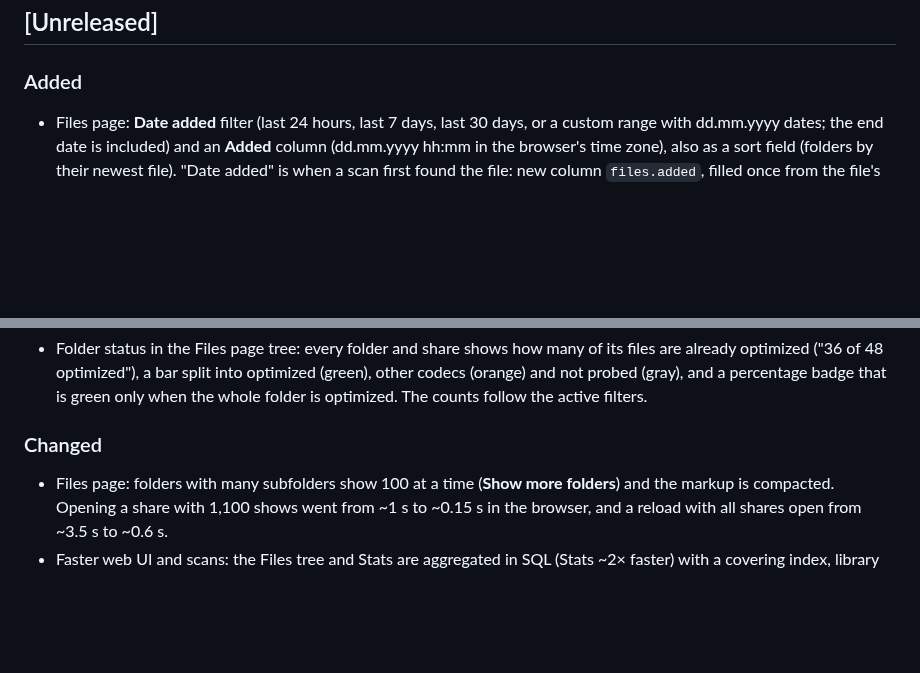
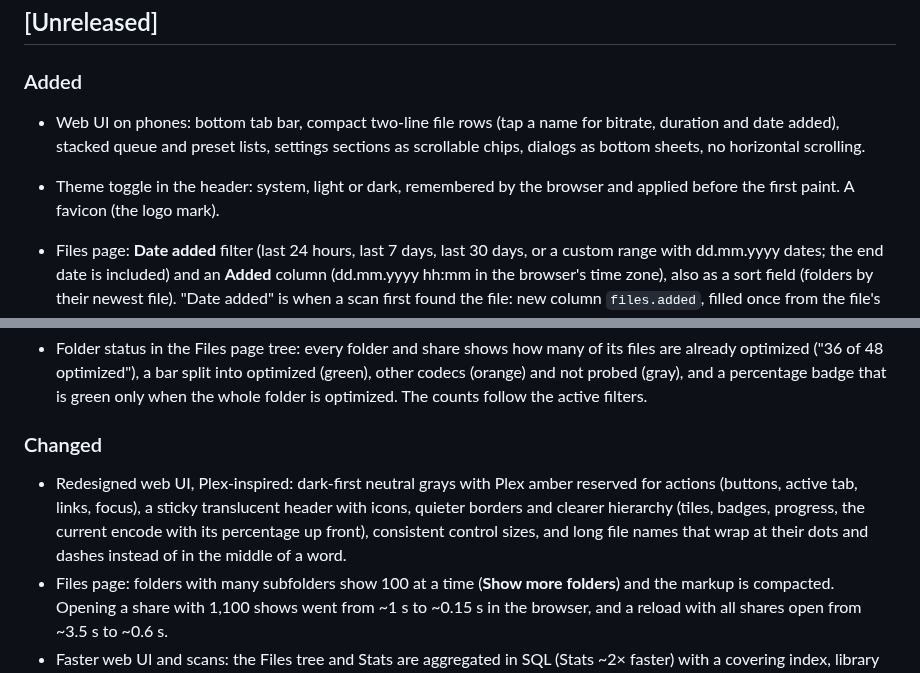
Before and after one commit to madotha/handlebreaks, a Markdown page: CHANGELOG.md, 2 parts joined by grey strips. GitHub-like rendering; blank space fills up the shorter version.

```diff
--- a/CHANGELOG.md
+++ b/CHANGELOG.md
@@ -8,6 +8,9 @@ and this project follows [Semantic Versioning](https://semver.org/spec/v2.0.0.ht
 ## [Unreleased]
 
 ### Added
+
+- Web UI on phones: bottom tab bar, compact two-line file rows (tap a name for bitrate, duration and date added), stacked queue and preset lists, settings sections as scrollable chips, dialogs as bottom sheets, no horizontal scrolling.
+- Theme toggle in the header: system, light or dark, remembered by the browser and applied before the first paint. A favicon (the logo mark).
 
 - Files page: **Date added** filter (last 24 hours, last 7 days, last 30 days, or a custom range with dd.mm.yyyy dates; the end date is included) and an **Added** column (dd.mm.yyyy hh:mm in the browser's time zone), also as a sort field (folders by their newest file). "Date added" is when a scan first found the file: new column `files.added`, filled once from the file's modification date for files already in the database, and from the file date on a share's first scan. After **Replace…** the new file keeps the original's date (files replaced before this version show their replace date).
 
@@ -38,6 +41,7 @@ and this project follows [Semantic Versioning](https://semver.org/spec/v2.0.0.ht
 
 ### Changed
 
+- Redesigned web UI, Plex-inspired: dark-first neutral grays with Plex amber reserved for actions (buttons, active tab, links, focus), a sticky translucent header with icons, quieter borders and clearer hierarchy (tiles, badges, progress, the current encode with its percentage up front), consistent control sizes, and long file names that wrap at their dots and dashes instead of in the middle of a word.
 - Files page: folders with many subfolders show 100 at a time (**Show more folders**) and the markup is compacted. Opening a share with 1,100 shows went from ~1 s to ~0.15 s in the browser, and a reload with all shares open from ~3.5 s to ~0.6 s.
 - Faster web UI and scans: the Files tree and Stats are aggregated in SQL (Stats ~2× faster) with a covering index, library totals and the unfiltered top level are cached until the database changes, HTML and JSON responses are gzip-compressed (a 1.4 MB folder now transfers as ~60 KB, with slimmer markup), new lines of `results.tsv` are imported incrementally, HandBrakeCLI's capabilities and built-in presets are cached on disk (`.handbrake-cache.json`), and ffprobe reads less of each file (~30 % faster per file, same results).
 - Times in the web UI are shown in the viewer's time zone (as `<time>` elements converted in the browser). Before, they appeared in the server's time zone, which is UTC in a Docker container by default.
```
Also changed, not shown: CLAUDE.md (+2 -2 lines), README.md (+2 -0 lines), docs/screenshot-files.png, 12 other files.
